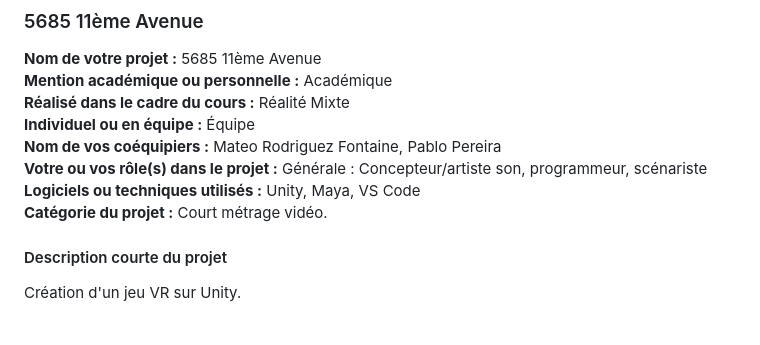
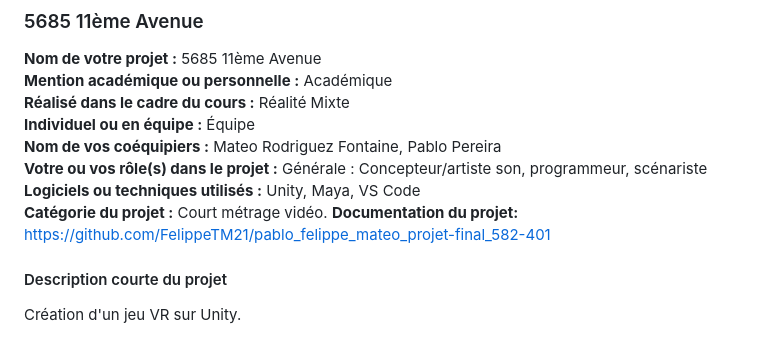
Before and after one commit to FelippeTM21/portfolio-luiz_felippe-sousa, a Markdown page: PLANIFICATION.md, the part around the change. Rendered like a GitHub page.

Commit message:
ajout du lien de la doc du projet 4

```diff
--- a/PLANIFICATION.md
+++ b/PLANIFICATION.md
@@ -132,6 +132,7 @@ Pour ce projet, j'ai appris à travailler avec le logiciel Max pour créer un un
 **Votre ou vos rôle(s) dans le projet :** Générale : Concepteur/artiste son, programmeur, scénariste
 **Logiciels ou techniques utilisés :** Unity, Maya, VS Code
 **Catégorie du projet :** Court métrage vidéo.
+**Documentation du projet:** https://github.com/FelippeTM21/pablo_felippe_mateo_projet-final_582-401
 
 #### Description courte du projet
 
```
